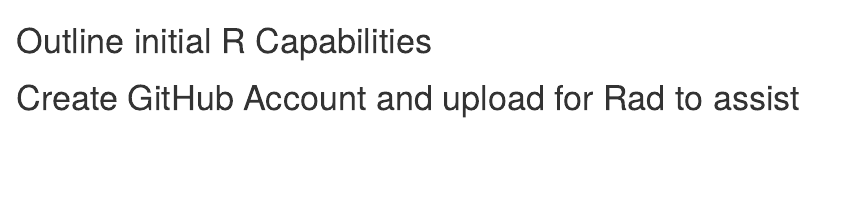
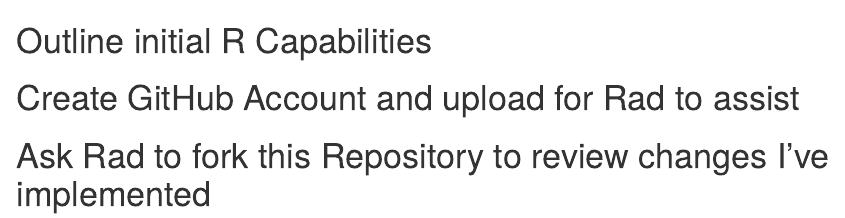
Before and after one commit to csrvermaak/Amended-R-Mini-Project, an R Markdown document (README.RMD): the page in a window 1100 px wide, from its top. Rendered offline with R 4.5, knitr and Pandoc, with nearby package versions.

Commit message:
Updated README File to allocate responsibility

```diff
--- a/README.RMD
+++ b/README.RMD
@@ -1,3 +1,3 @@
 # Outline initial R Capabilities
 # Create GitHub Account and upload for Rad to assist
-#
+# Ask Rad to fork this Repository to review changes I've implemented
```
